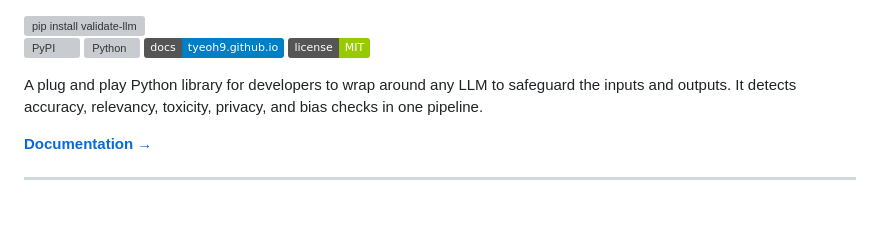
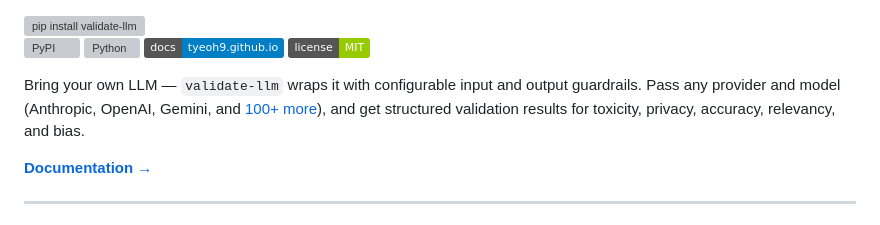
Before and after one commit to tyeoh9/llm-validation-framework, a Markdown page: README.md, the part around the change. GitHub-like rendering; badges without logos; grey boxes are pictures that could not be loaded.

Commit message:
Update project summary

```diff
--- a/README.md
+++ b/README.md
@@ -10,7 +10,7 @@
 [![Docs](https://img.shields.io/badge/docs-tyeoh9.github.io-blue)](https://tyeoh9.github.io/llm-validation-framework)
 [![License](https://img.shields.io/badge/license-MIT-green)](LICENSE)
 
-A plug and play Python library for developers to wrap around any LLM to safeguard the inputs and outputs. It detects accuracy, relevancy, toxicity, privacy, and bias checks in one pipeline.
+Bring your own LLM — `validate-llm` wraps it with configurable input and output guardrails. Pass any provider and model (Anthropic, OpenAI, Gemini, and [100+ more](https://docs.litellm.ai/docs/providers)), and get structured validation results for toxicity, privacy, accuracy, relevancy, and bias.
 
 **[Documentation →](https://tyeoh9.github.io/llm-validation-framework)**
 
```
